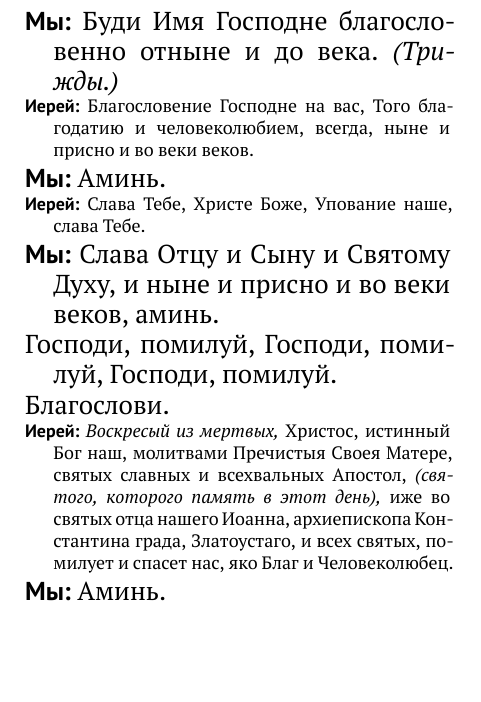
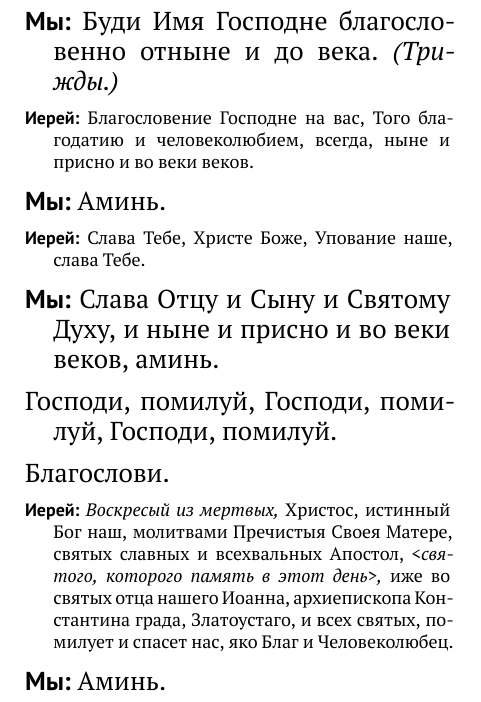
Before and after one commit to pantlmn/liturgiya-s-narodom, a LaTeX document (liturgy.tex, which reads liturgiya-s-narodom.tex): part of page 35 of 37 before the commit and part of page 35 of 38 after it, cut so that both start at the same text, the shorter picture padded with empty space. Compiled offline with XeLaTeX.

Commit message:
вёрстка конца буклета

```diff
--- a/liturgiya-s-narodom.tex
+++ b/liturgiya-s-narodom.tex
@@ -1127,6 +1127,11 @@
 \xorX{Господи, помилуй, Господи, помилуй, Господи, помилуй.}
 \xorX{Благослови.}
 
-\ierey{\comment{Воскресый из мертвых,} Христос, истинный Бог наш, молитвами Пречистыя Своея Матере, святых славных и всехвальных Апостол, \comment{(святого, которого память в этот день),} иже во святых отца нашего Иоанна, архиепископа Константина града, Златоустаго, и всех святых, помилует и спасет нас, яко Благ и Человеколюбец.}
+\ierey{\comment{Воскресый из мертвых,} Христос, истинный
+Бог наш, молитвами Пречистыя Своея Матере, святых славных
+и всехвальных Апостол, \comment{<святого, которого память в
+этот день>,} иже во святых отца нашего Иоанна, архиепископа
+Константина града, Златоустаго, и всех святых, помилует и
+спасет нас, яко Благ и Человеколюбец.}
 
 \xor{Аминь.}
```
Also changed, not shown: liturgiya-s-narodom.tex (18 more changed lines).
